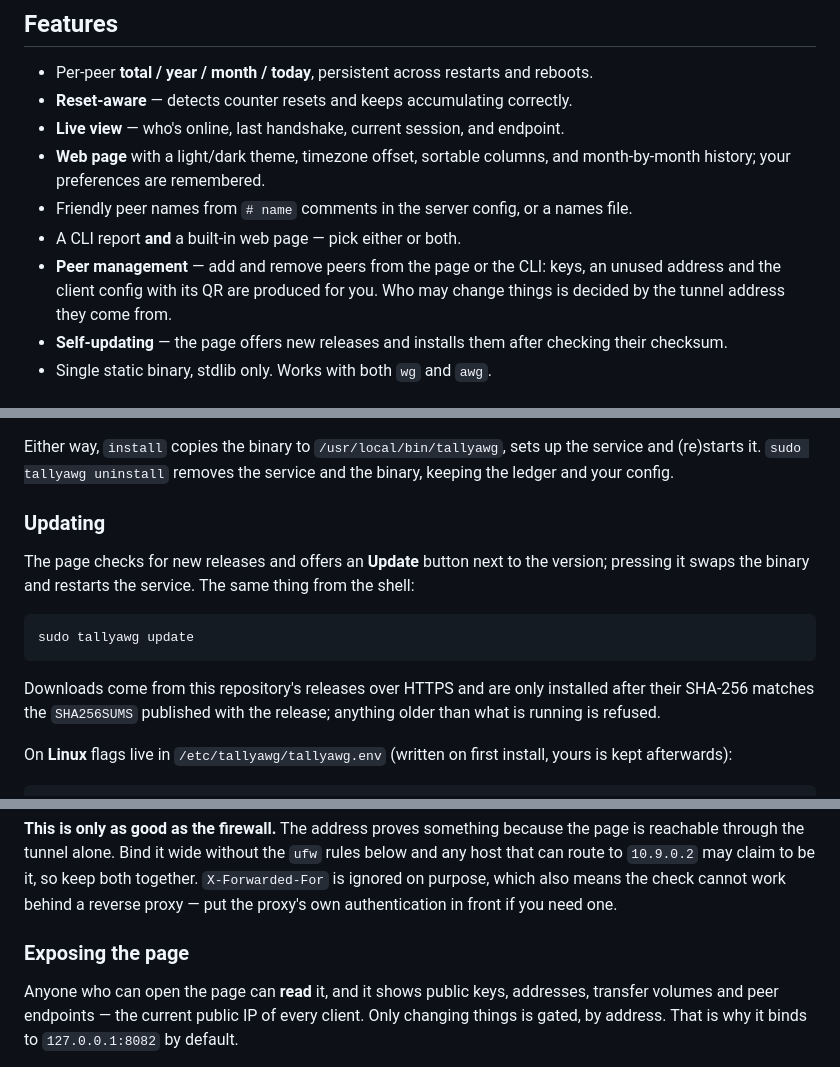
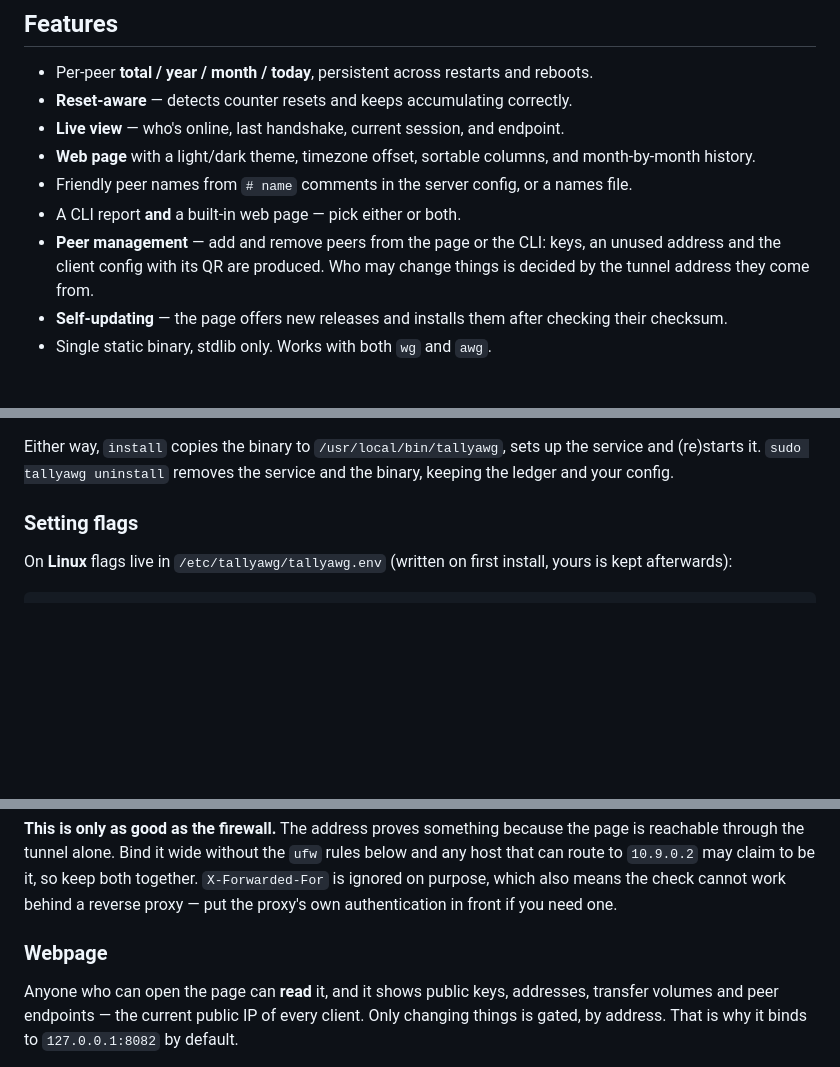
Before and after one commit to blackkriger/tally-a-wg, a Markdown page: README.md, 3 parts joined by grey strips. Rendered like a GitHub page; blank space fills up the shorter version.

````diff
--- a/README.md
+++ b/README.md
@@ -21,10 +21,10 @@ The web page (`tallyawg serve`) shows totals plus live status — online / last
 - Per-peer **total / year / month / today**, persistent across restarts and reboots.
 - **Reset-aware** — detects counter resets and keeps accumulating correctly.
 - **Live view** — who's online, last handshake, current session, and endpoint.
-- **Web page** with a light/dark theme, timezone offset, sortable columns, and month-by-month history; your preferences are remembered.
+- **Web page** with a light/dark theme, timezone offset, sortable columns, and month-by-month history.
 - Friendly peer names from `# name` comments in the server config, or a names file.
 - A CLI report **and** a built-in web page — pick either or both.
-- **Peer management** — add and remove peers from the page or the CLI: keys, an unused address and the client config with its QR are produced for you. Who may change things is decided by the tunnel address they come from.
+- **Peer management** — add and remove peers from the page or the CLI: keys, an unused address and the client config with its QR are produced. Who may change things is decided by the tunnel address they come from.
 - **Self-updating** — the page offers new releases and installs them after checking their checksum.
 - Single static binary, stdlib only. Works with both `wg` and `awg`.
 
@@ -63,15 +63,7 @@ On macOS the `wg` / `awg` command-line tools have to be there too — `brew inst
 
 Either way, `install` copies the binary to `/usr/local/bin/tallyawg`, sets up the service and (re)starts it. `sudo tallyawg uninstall` removes the service and the binary, keeping the ledger and your config.
 
-### Updating
-
-The page checks for new releases and offers an **Update** button next to the version; pressing it swaps the binary and restarts the service. The same thing from the shell:
-
-```sh
-sudo tallyawg update
-```
-
-Downloads come from this repository's releases over HTTPS and are only installed after their SHA-256 matches the `SHA256SUMS` published with the release; anything older than what is running is refused.
+### Setting flags
 
 On **Linux** flags live in `/etc/tallyawg/tallyawg.env` (written on first install, yours is kept afterwards):
 
@@ -126,7 +128,7 @@ Viewing stays open to everyone who can reach the page; only the actions are gate
 
 **This is only as good as the firewall.** The address proves something because the page is reachable through the tunnel alone. Bind it wide without the `ufw` rules below and any host that can route to `10.9.0.2` may claim to be it, so keep both together. `X-Forwarded-For` is ignored on purpose, which also means the check cannot work behind a reverse proxy — put the proxy's own authentication in front if you need one.
 
-### Exposing the page
+### Webpage
 
 Anyone who can open the page can **read** it, and it shows public keys, addresses, transfer volumes and peer endpoints — the current public IP of every client. Only changing things is gated, by address. That is why it binds to `127.0.0.1:8082` by default.
 
````
Also changed, not shown: other parts of README.md (+10 -0 lines).
